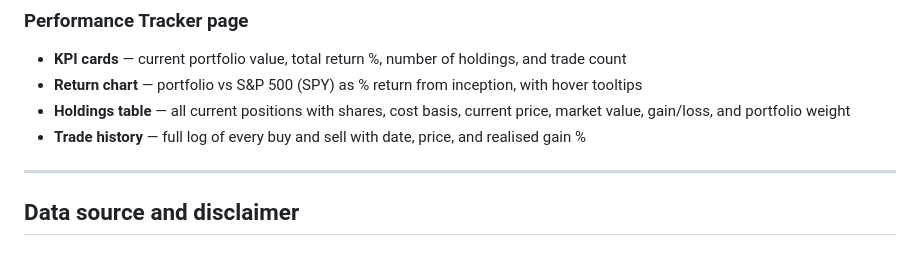
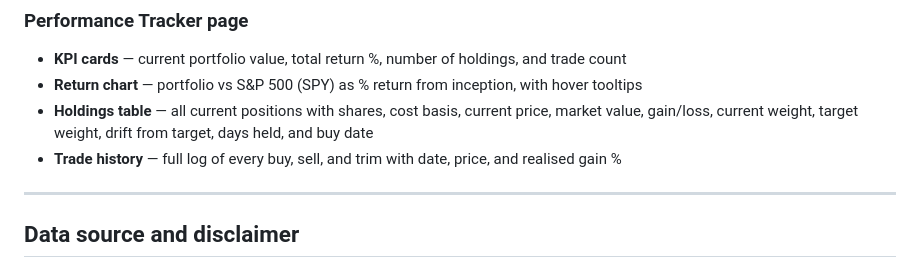
Before and after one commit to jr2998/stock-tracker, a Markdown page: README.md, the part around one of its changes. Drawn GitHub-style.

```diff
--- a/README.md
+++ b/README.md
@@ -139,8 +160,8 @@ Portfolio rebalancing happens weekly during the full scrape. Daily price updates
 
 - **KPI cards** — current portfolio value, total return %, number of holdings, and trade count
 - **Return chart** — portfolio vs S&P 500 (SPY) as % return from inception, with hover tooltips
-- **Holdings table** — all current positions with shares, cost basis, current price, market value, gain/loss, and portfolio weight
-- **Trade history** — full log of every buy and sell with date, price, and realised gain %
+- **Holdings table** — all current positions with shares, cost basis, current price, market value, gain/loss, current weight, target weight, drift from target, days held, and buy date
+- **Trade history** — full log of every buy, sell, and trim with date, price, and realised gain %
 
 ---
 
```
Also changed, not shown: other parts of README.md (+32 -11 lines).
